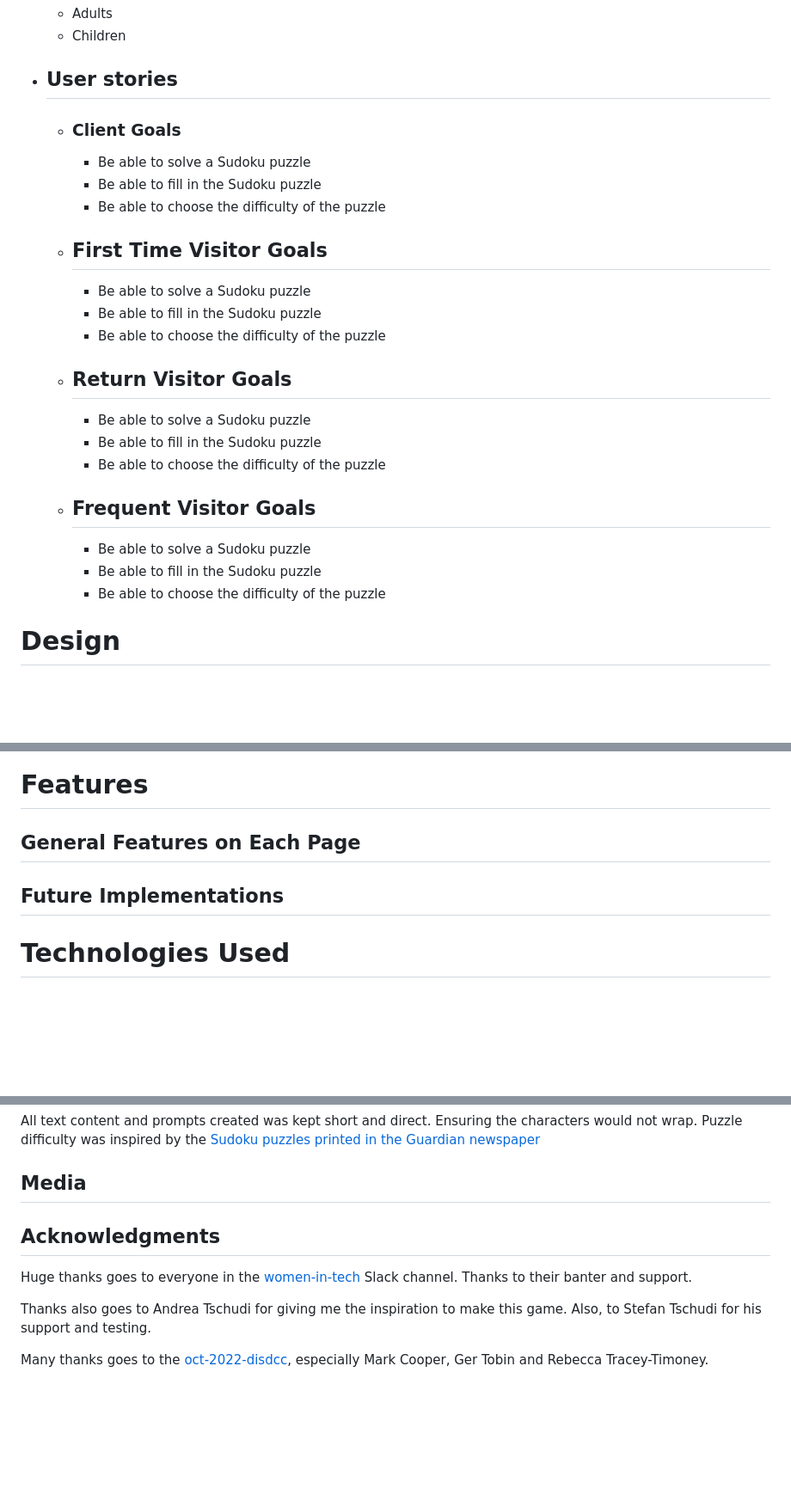
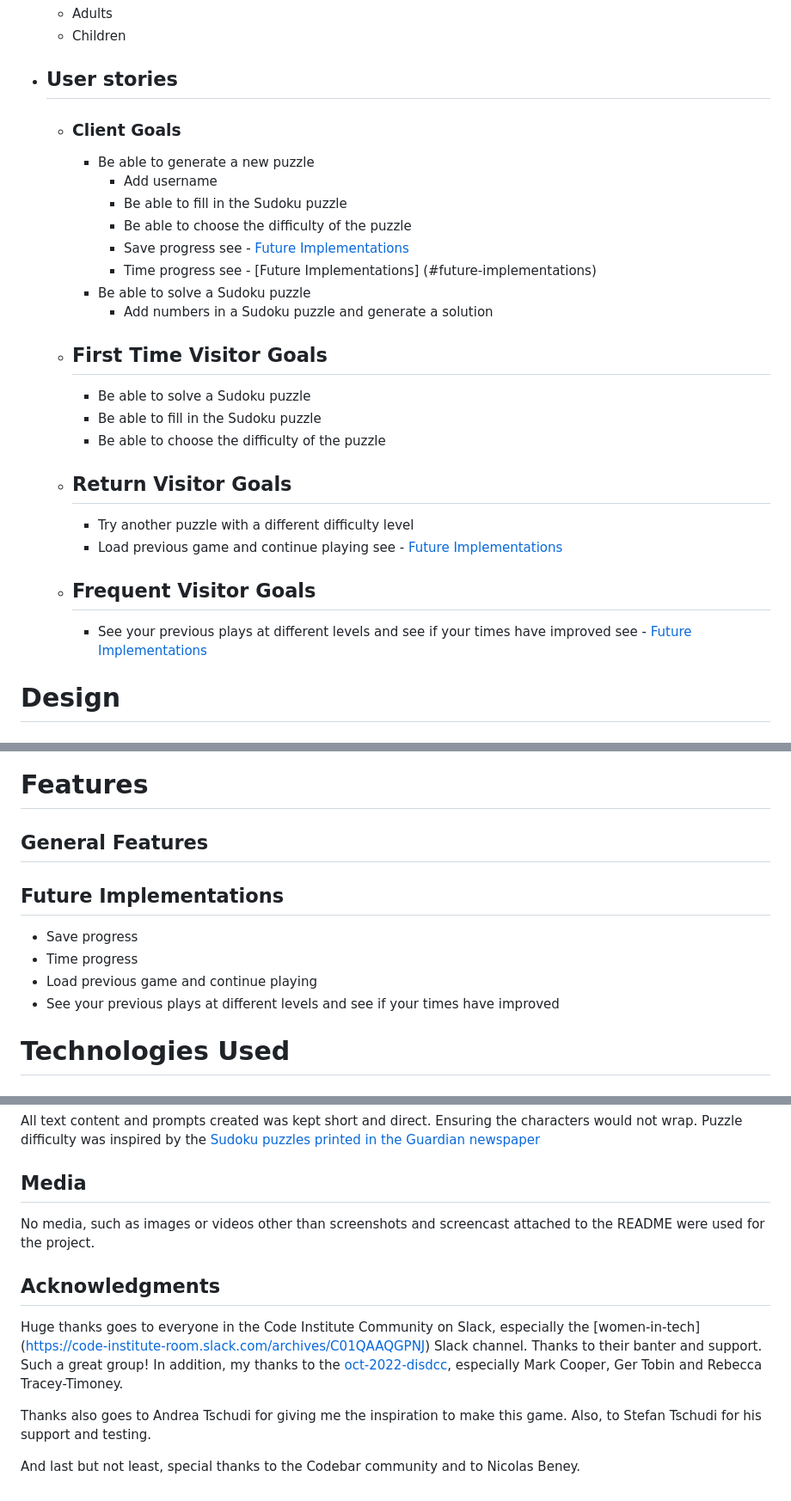
Before and after one commit to halfpintutopia/sudoku, a Markdown page: README.md, 3 parts joined by grey strips. Shown: that part at 86% size. Drawn GitHub-style; blank space fills up the shorter version.

Commit message:
Edit user stories. Add future implementations

```diff
--- a/README.md
+++ b/README.md
@@ -125,21 +125,26 @@ the game.*
 
 * ## User stories
     * ### Client Goals
+        * Be able to generate a new puzzle
+            * Add username
+            * Be able to fill in the Sudoku puzzle
+            * Be able to choose the difficulty of the puzzle
+            * Save progress see - [Future Implementations](#future-implementations)
+            * Time progress see - [Future Implementations]
+              (#future-implementations)
         * Be able to solve a Sudoku puzzle
-        * Be able to fill in the Sudoku puzzle
-        * Be able to choose the difficulty of the puzzle
+            * Add numbers in a Sudoku puzzle and generate a solution
     * ## First Time Visitor Goals
         * Be able to solve a Sudoku puzzle
         * Be able to fill in the Sudoku puzzle
         * Be able to choose the difficulty of the puzzle
     * ## Return Visitor Goals
-        * Be able to solve a Sudoku puzzle
-        * Be able to fill in the Sudoku puzzle
-        * Be able to choose the difficulty of the puzzle
+        * Try another puzzle with a different difficulty level
+        * Load previous game and continue
+          playing see - [Future Implementations](#future-implementations)
     * ## Frequent Visitor Goals
-        * Be able to solve a Sudoku puzzle
-        * Be able to fill in the Sudoku puzzle
-        * Be able to choose the difficulty of the puzzle
+        * See your previous plays at different levels and see if your times
+          have improved see - [Future Implementations](#future-implementations)
 
 # Design
 
@@ -181,9 +186,15 @@ the game.*
 
 # Features
 
-## General Features on Each Page
+## General Features
 
 ## Future Implementations
+
+* Save progress
+* Time progress
+* Load previous game and continue playing
+* See your previous plays at different levels and see if your times have
+  improved
 
 # Technologies Used
 
@@ -265,18 +276,21 @@ the [Sudoku puzzles printed in the Guardian newspaper](https://www.theguardian.c
 
 ## Media
 
+No media, such as images or videos other than screenshots and screencast
+attached to the README were used for the project.
+
 ## Acknowledgments
 
-Huge thanks goes to everyone in
-the [women-in-tech](https://code-institute-room.slack.com/archives/C01QAAQGPNJ)
-Slack
-channel. Thanks to their banter and support.
+Huge thanks goes to everyone in the Code Institute Community on Slack,
+especially the
+[women-in-tech]
+(https://code-institute-room.slack.com/archives/C01QAAQGPNJ)
+Slack channel. Thanks to their banter and support. Such a great group! In
+addition, my thanks to the [oct-2022-disdcc](https://code-institute-room.slack.com/archives/C044ZCYQ6CQ),
+especially Mark Cooper, Ger Tobin and Rebecca Tracey-Timoney.
 
 Thanks also goes to Andrea Tschudi for giving me the inspiration to make this
-game. Also, to Stefan Tschudi for his
-support and testing.
+game. Also, to Stefan Tschudi for his support and testing.
 
-Many thanks goes to
-the [oct-2022-disdcc](https://code-institute-room.slack.com/archives/C044ZCYQ6CQ),
-especially Mark
-Cooper, Ger Tobin and Rebecca Tracey-Timoney.
+And last but not least, special thanks to the Codebar community and to
+Nicolas Beney.
```
Also changed, not shown: other parts of README.md (+1 -1 lines).
